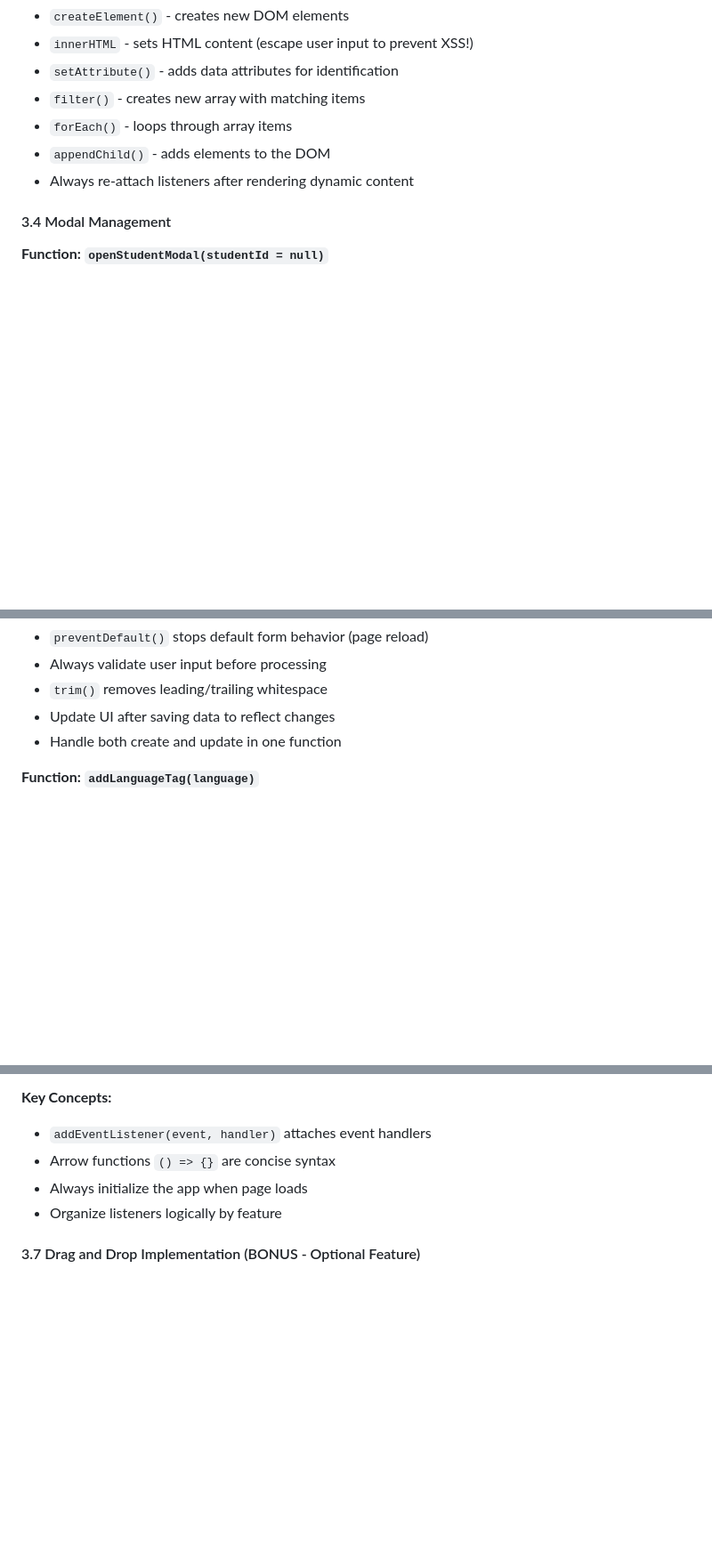
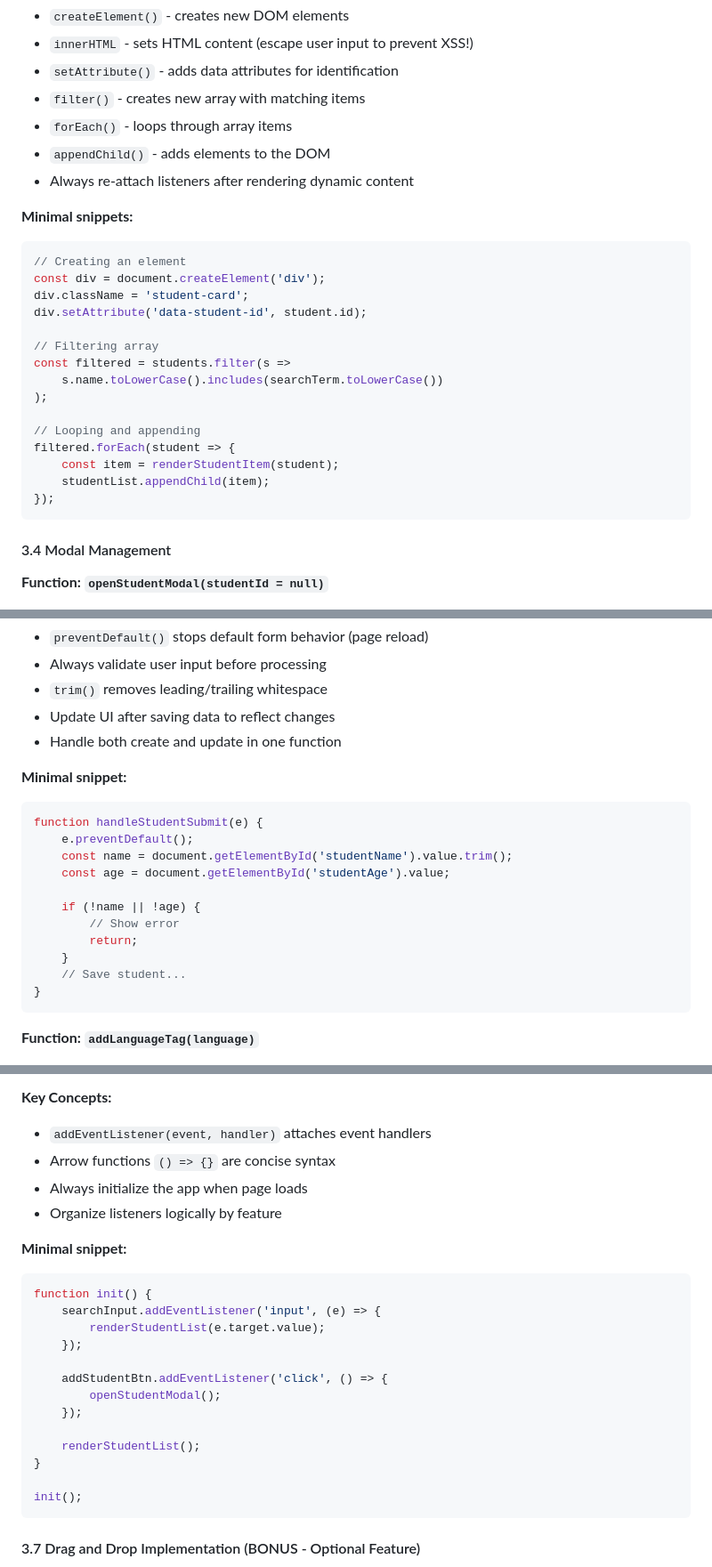
Before and after one commit to Said-Aabilla/classroom-management-system, a Markdown page: README.md, 3 parts joined by grey strips. Shown at 89% size. GitHub-like rendering; blank space fills up the shorter version.

````diff
--- a/README.md
+++ b/README.md
@@ -300,6 +334,25 @@ Cache frequently used DOM elements at the top of your script:
 - `appendChild()` - adds elements to the DOM
 - Always re-attach listeners after rendering dynamic content
 
+**Minimal snippets:**
+```javascript
+// Creating an element
+const div = document.createElement('div');
+div.className = 'student-card';
+div.setAttribute('data-student-id', student.id);
+
+// Filtering array
+const filtered = students.filter(s =>
+    s.name.toLowerCase().includes(searchTerm.toLowerCase())
+);
+
+// Looping and appending
+filtered.forEach(student => {
+    const item = renderStudentItem(student);
+    studentList.appendChild(item);
+});
+```
+
 #### 3.4 Modal Management
 
 **Function: `openStudentModal(studentId = null)`**
@@ -368,6 +435,21 @@ Cache frequently used DOM elements at the top of your script:
 - `trim()` removes leading/trailing whitespace
 - Update UI after saving data to reflect changes
 - Handle both create and update in one function
+
+**Minimal snippet:**
+```javascript
+function handleStudentSubmit(e) {
+    e.preventDefault();
+    const name = document.getElementById('studentName').value.trim();
+    const age = document.getElementById('studentAge').value;
+
+    if (!name || !age) {
+        // Show error
+        return;
+    }
+    // Save student...
+}
+```
 
 **Function: `addLanguageTag(language)`**
 - Takes language string as parameter
@@ -451,6 +533,23 @@ Set up all event listeners and initial rendering:
 - Always initialize the app when page loads
 - Organize listeners logically by feature
 
+**Minimal snippet:**
+```javascript
+function init() {
+    searchInput.addEventListener('input', (e) => {
+        renderStudentList(e.target.value);
+    });
+
+    addStudentBtn.addEventListener('click', () => {
+        openStudentModal();
+    });
+
+    renderStudentList();
+}
+
+init();
+```
+
 #### 3.7 Drag and Drop Implementation (BONUS - Optional Feature)
 
 > **Note for Students:** Drag and Drop is a bonus feature. You can complete the project without it, using only the click-to-assign method. However, implementing drag and drop will give you extra practice with advanced JavaScript APIs!
````
Also changed, not shown: other parts of README.md (+136 -0 lines).
